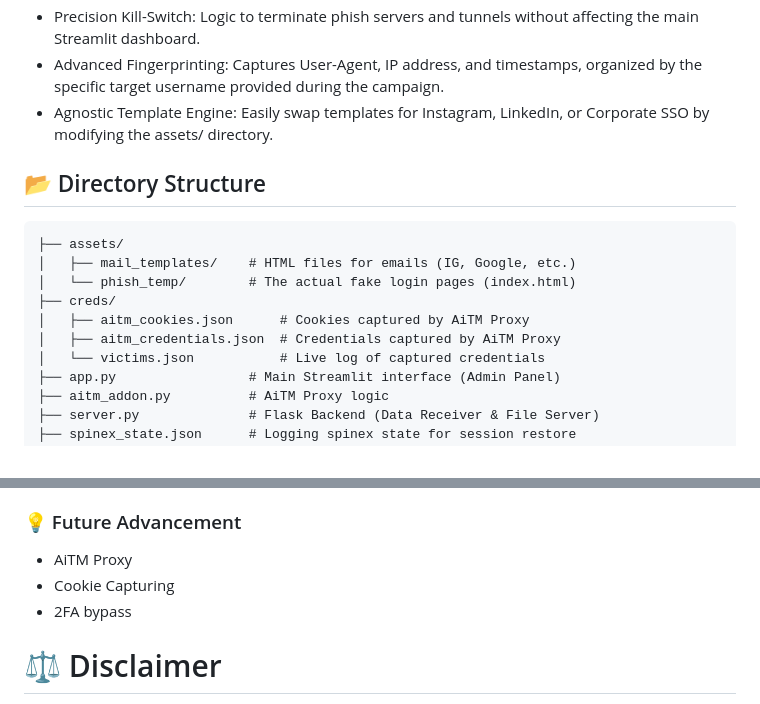
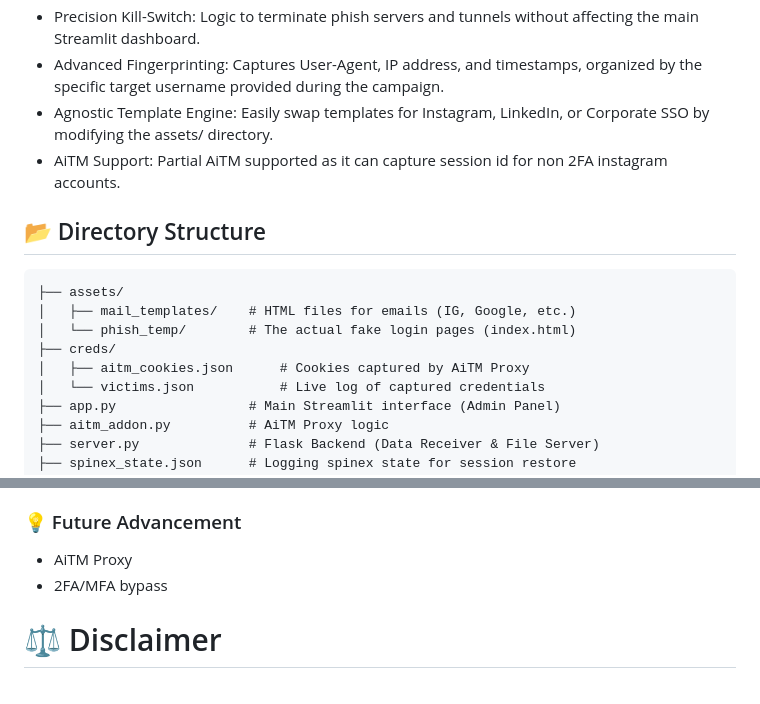
Before and after one commit to vibebhavv/Spinex, a Markdown page: README.md, 2 parts joined by grey strips. Rendered like a GitHub page.

Commit message:
Update README with AiTM support and future plans
Added AiTM support details and updated future advancements.

````diff
--- a/README.md
+++ b/README.md
@@ -21,7 +21,7 @@ This tool automates the three pillars of a modern phishing operation:
 - Precision Kill-Switch: Logic to terminate phish servers and tunnels without affecting the main Streamlit dashboard.
 - Advanced Fingerprinting: Captures User-Agent, IP address, and timestamps, organized by the specific target username provided during the campaign.
 - Agnostic Template Engine: Easily swap templates for Instagram, LinkedIn, or Corporate SSO by modifying the assets/ directory.
-
+- AiTM Support: Partial AiTM supported as it can capture session id for non 2FA instagram accounts.
 
 ## 📂 Directory Structure
 ```
@@ -30,7 +30,6 @@ This tool automates the three pillars of a modern phishing operation:
 │   └── phish_temp/        # The actual fake login pages (index.html)
 ├── creds/
 │   ├── aitm_cookies.json      # Cookies captured by AiTM Proxy
-│   ├── aitm_credentials.json  # Credentials captured by AiTM Proxy
 │   └── victims.json           # Live log of captured credentials
 ├── app.py                 # Main Streamlit interface (Admin Panel)
 ├── aitm_addon.py          # AiTM Proxy logic
@@ -64,8 +63,7 @@ SpineX uses PID isolation. You can start and stop the phishing server or the pub
 
 ### 💡 Future Advancement
 - AiTM Proxy
-- Cookie Capturing
-- 2FA bypass
+- 2FA/MFA bypass
 
 # ⚖️ Disclaimer
 This software is provided for educational purposes and authorized penetration testing only. Unauthorized use of this tool against targets without prior written consent is illegal. The creator of SPINEX assumes no responsibility for any misuse or damage caused by this application.
````
